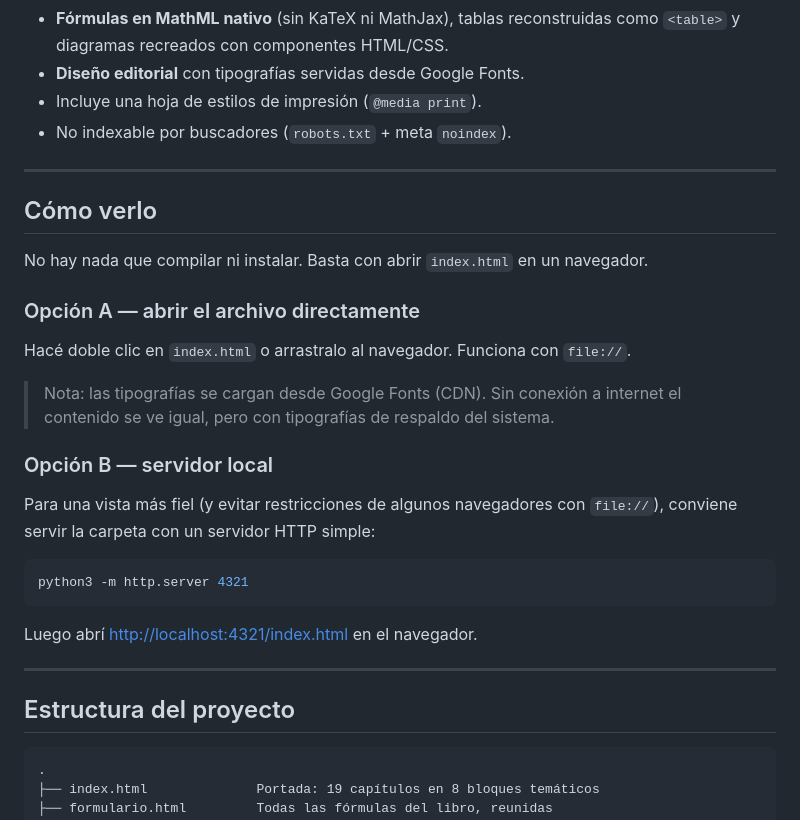
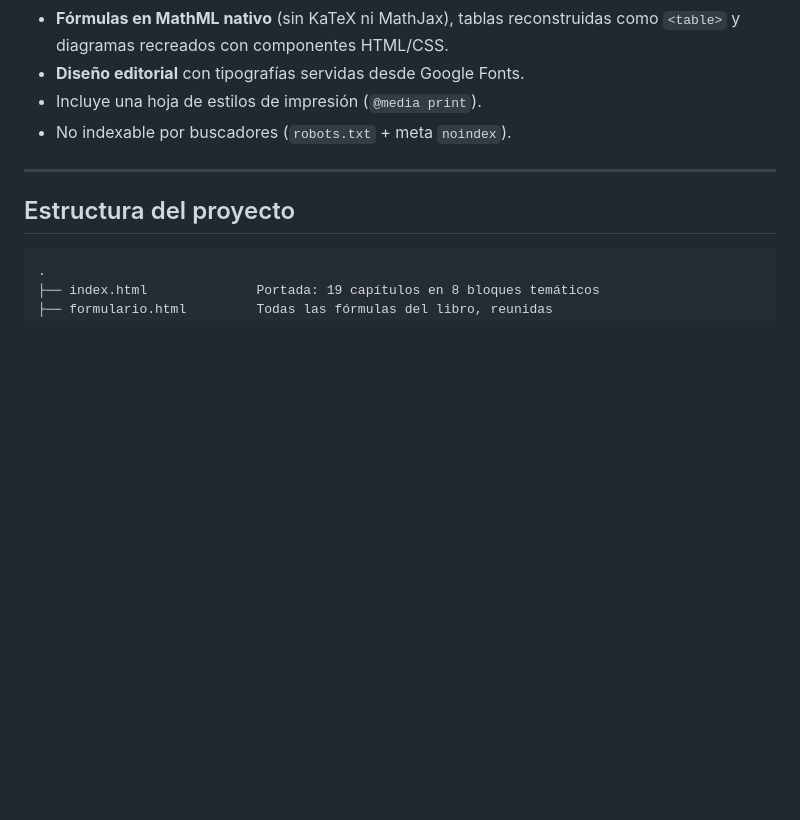
Before and after one commit to JuanpiCasti/sdg-pep, a Markdown page: README.md, the part around the change. GitHub-like rendering; blank space fills up the shorter version.

Commit message:
Quitar la sección "Cómo verlo" del README
Co-Authored-By: Claude Opus 4.7 (1M context) <noreply@anthropic.com>

````diff
--- a/README.md
+++ b/README.md
@@ -22,30 +22,6 @@ Todo el contenido está en español.
 - **Diseño editorial** con tipografías servidas desde Google Fonts.
 - Incluye una hoja de estilos de impresión (`@media print`).
 - No indexable por buscadores (`robots.txt` + meta `noindex`).
-
----
-
-## Cómo verlo
-
-No hay nada que compilar ni instalar. Basta con abrir `index.html` en un navegador.
-
-### Opción A — abrir el archivo directamente
-
-Hacé doble clic en `index.html` o arrastralo al navegador. Funciona con `file://`.
-
-> Nota: las tipografías se cargan desde Google Fonts (CDN). Sin conexión a
-> internet el contenido se ve igual, pero con tipografías de respaldo del sistema.
-
-### Opción B — servidor local
-
-Para una vista más fiel (y evitar restricciones de algunos navegadores con
-`file://`), conviene servir la carpeta con un servidor HTTP simple:
-
-```bash
-python3 -m http.server 4321
-```
-
-Luego abrí <http://localhost:4321/index.html> en el navegador.
 
 ---
 
````
